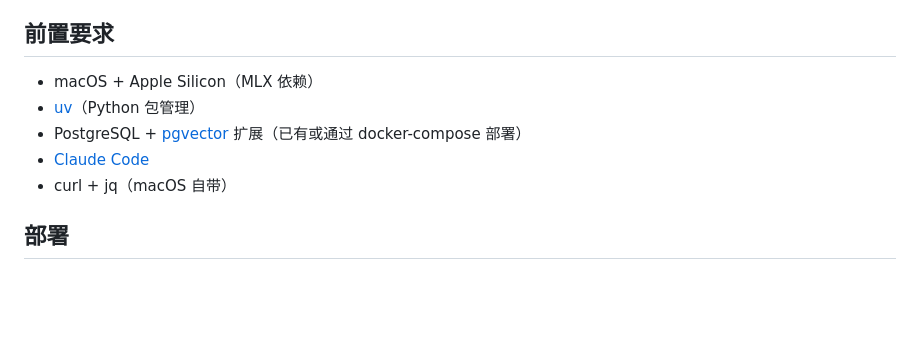
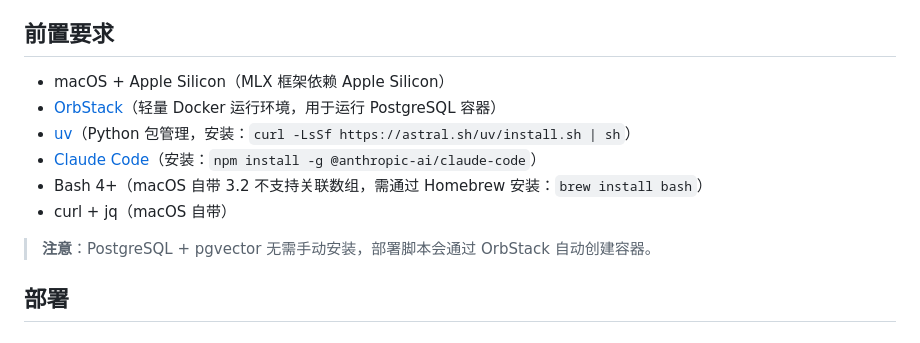
Before and after one commit to qizeguo/myMemorySys, a Markdown page: README.md, the part around the change. GitHub-like rendering; blank space fills up the shorter version.

Commit message:
docs: add OrbStack and Bash 4+ to prerequisites in README
Co-Authored-By: Claude Opus 4.6 <noreply@anthropic.com>

```diff
--- a/README.md
+++ b/README.md
@@ -42,11 +42,14 @@ Mac 宿主机                                  OrbStack
 
 ## 前置要求
 
-- macOS + Apple Silicon（MLX 依赖）
-- [uv](https://docs.astral.sh/uv/)（Python 包管理）
-- PostgreSQL + [pgvector](https://github.com/pgvector/pgvector) 扩展（已有或通过 docker-compose 部署）
-- [Claude Code](https://docs.anthropic.com/en/docs/claude-code)
+- macOS + Apple Silicon（MLX 框架依赖 Apple Silicon）
+- [OrbStack](https://orbstack.dev/)（轻量 Docker 运行环境，用于运行 PostgreSQL 容器）
+- [uv](https://docs.astral.sh/uv/)（Python 包管理，安装：`curl -LsSf https://astral.sh/uv/install.sh | sh`）
+- [Claude Code](https://docs.anthropic.com/en/docs/claude-code)（安装：`npm install -g @anthropic-ai/claude-code`）
+- Bash 4+（macOS 自带 3.2 不支持关联数组，需通过 Homebrew 安装：`brew install bash`）
 - curl + jq（macOS 自带）
+
+> **注意**：PostgreSQL + pgvector 无需手动安装，部署脚本会通过 OrbStack 自动创建容器。
 
 ## 部署
 
```
